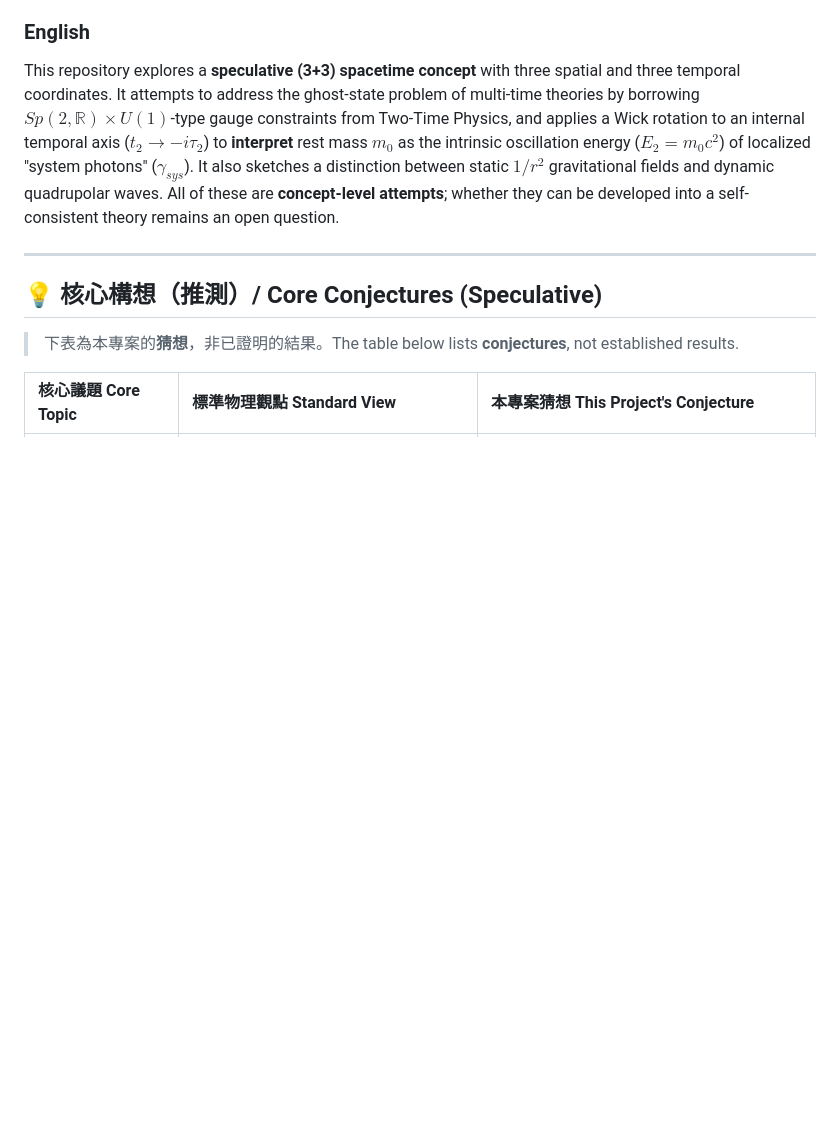
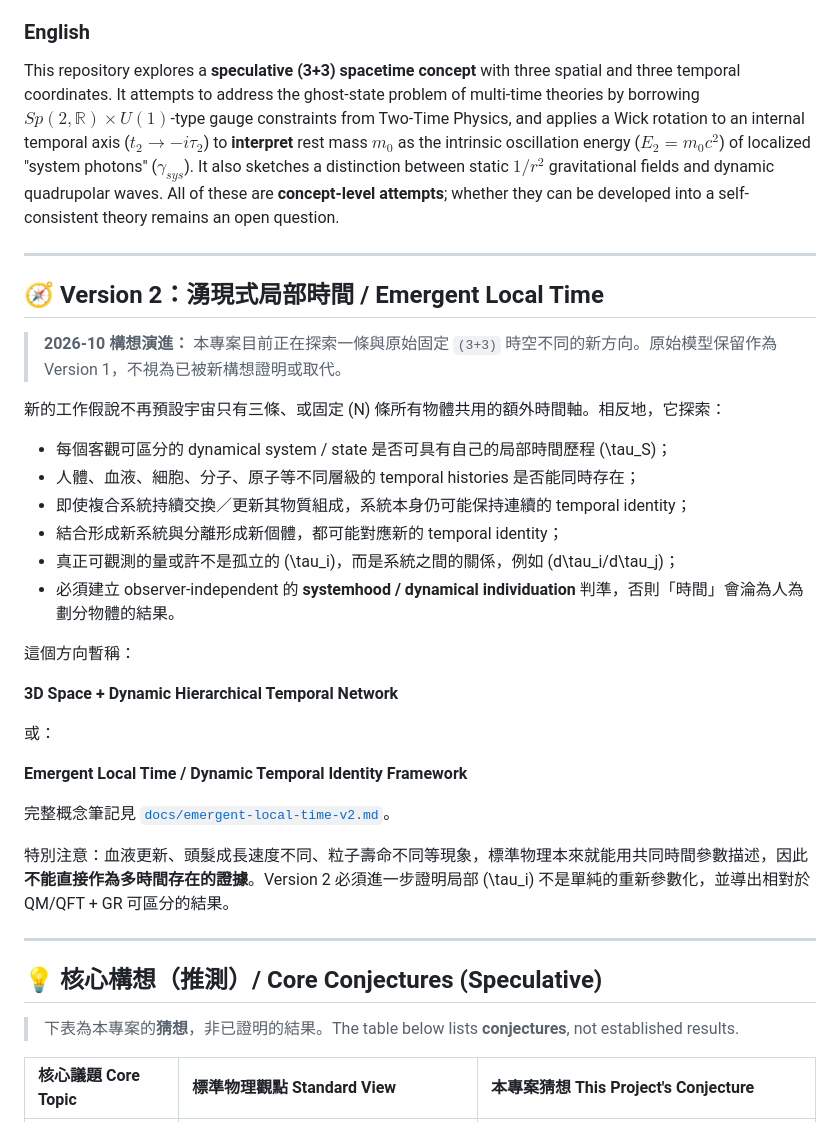
Before and after one commit to boboidvtw/3plus3-spacetime-theory, a Markdown page: README.md, the part around the change. GitHub-like rendering; blank space fills up the shorter version.

Commit message:
docs: introduce emergent local time v2 direction

```diff
--- a/README.md
+++ b/README.md
@@ -42,6 +42,33 @@
 ### English
 
 This repository explores a **speculative (3+3) spacetime concept** with three spatial and three temporal coordinates. It attempts to address the ghost-state problem of multi-time theories by borrowing $Sp(2,\mathbb{R}) \times U(1)$-type gauge constraints from Two-Time Physics, and applies a Wick rotation to an internal temporal axis ($t_2 \to -i \tau_2$) to **interpret** rest mass $m_0$ as the intrinsic oscillation energy ($E_2 = m_0 c^2$) of localized "system photons" ($\gamma_{sys}$). It also sketches a distinction between static $1/r^2$ gravitational fields and dynamic quadrupolar waves. All of these are **concept-level attempts**; whether they can be developed into a self-consistent theory remains an open question.
+
+---
+
+## 🧭 Version 2：湧現式局部時間 / Emergent Local Time
+
+> **2026-10 構想演進：** 本專案目前正在探索一條與原始固定 `(3+3)` 時空不同的新方向。原始模型保留作為 Version 1，不視為已被新構想證明或取代。
+
+新的工作假說不再預設宇宙只有三條、或固定 (N) 條所有物體共用的額外時間軸。相反地，它探索：
+
+- 每個客觀可區分的 dynamical system / state 是否可具有自己的局部時間歷程 (\tau_S)；
+- 人體、血液、細胞、分子、原子等不同層級的 temporal histories 是否能同時存在；
+- 即使複合系統持續交換／更新其物質組成，系統本身仍可能保持連續的 temporal identity；
+- 結合形成新系統與分離形成新個體，都可能對應新的 temporal identity；
+- 真正可觀測的量或許不是孤立的 (\tau_i)，而是系統之間的關係，例如 (d\tau_i/d\tau_j)；
+- 必須建立 observer-independent 的 **systemhood / dynamical individuation** 判準，否則「時間」會淪為人為劃分物體的結果。
+
+這個方向暫稱：
+
+**3D Space + Dynamic Hierarchical Temporal Network**
+
+或：
+
+**Emergent Local Time / Dynamic Temporal Identity Framework**
+
+完整概念筆記見 [`docs/emergent-local-time-v2.md`](docs/emergent-local-time-v2.md)。
+
+特別注意：血液更新、頭髮成長速度不同、粒子壽命不同等現象，標準物理本來就能用共同時間參數描述，因此**不能直接作為多時間存在的證據**。Version 2 必須進一步證明局部 (\tau_i) 不是單純的重新參數化，並導出相對於 QM/QFT + GR 可區分的結果。
 
 ---
 
```
